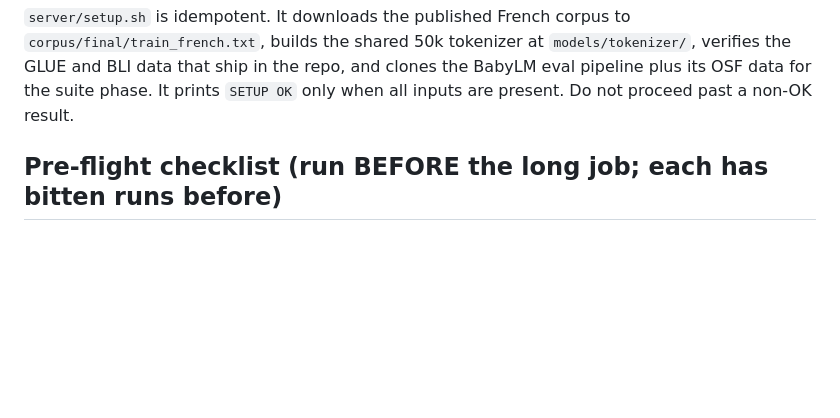
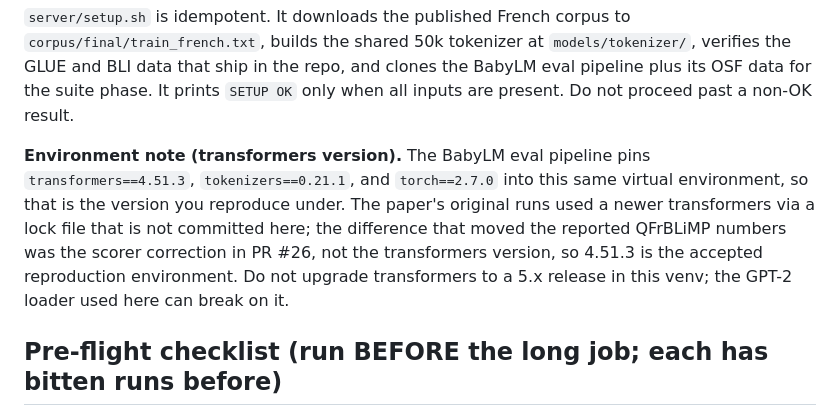
Before and after one commit to adamzwasserman/babylm, a Markdown page: server/RUNBOOK.md, the part around the change. Drawn GitHub-style; blank space fills up the shorter version.

Commit message:
Runbook: state transformers 4.51.3 as the accepted reproduction env

````diff
--- a/server/RUNBOOK.md
+++ b/server/RUNBOOK.md
@@ -48,6 +48,8 @@ bash server/setup.sh                    # corpus + tokenizer + eval-pipeline dat
 ```
 
 `server/setup.sh` is idempotent. It downloads the published French corpus to `corpus/final/train_french.txt`, builds the shared 50k tokenizer at `models/tokenizer/`, verifies the GLUE and BLI data that ship in the repo, and clones the BabyLM eval pipeline plus its OSF data for the suite phase. It prints `SETUP OK` only when all inputs are present. Do not proceed past a non-OK result.
+
+**Environment note (transformers version).** The BabyLM eval pipeline pins `transformers==4.51.3`, `tokenizers==0.21.1`, and `torch==2.7.0` into this same virtual environment, so that is the version you reproduce under. The paper's original runs used a newer transformers via a lock file that is not committed here; the difference that moved the reported QFrBLiMP numbers was the scorer correction in PR #26, not the transformers version, so 4.51.3 is the accepted reproduction environment. Do not upgrade transformers to a 5.x release in this venv; the GPT-2 loader used here can break on it.
 
 ## Pre-flight checklist (run BEFORE the long job; each has bitten runs before)
 
````
